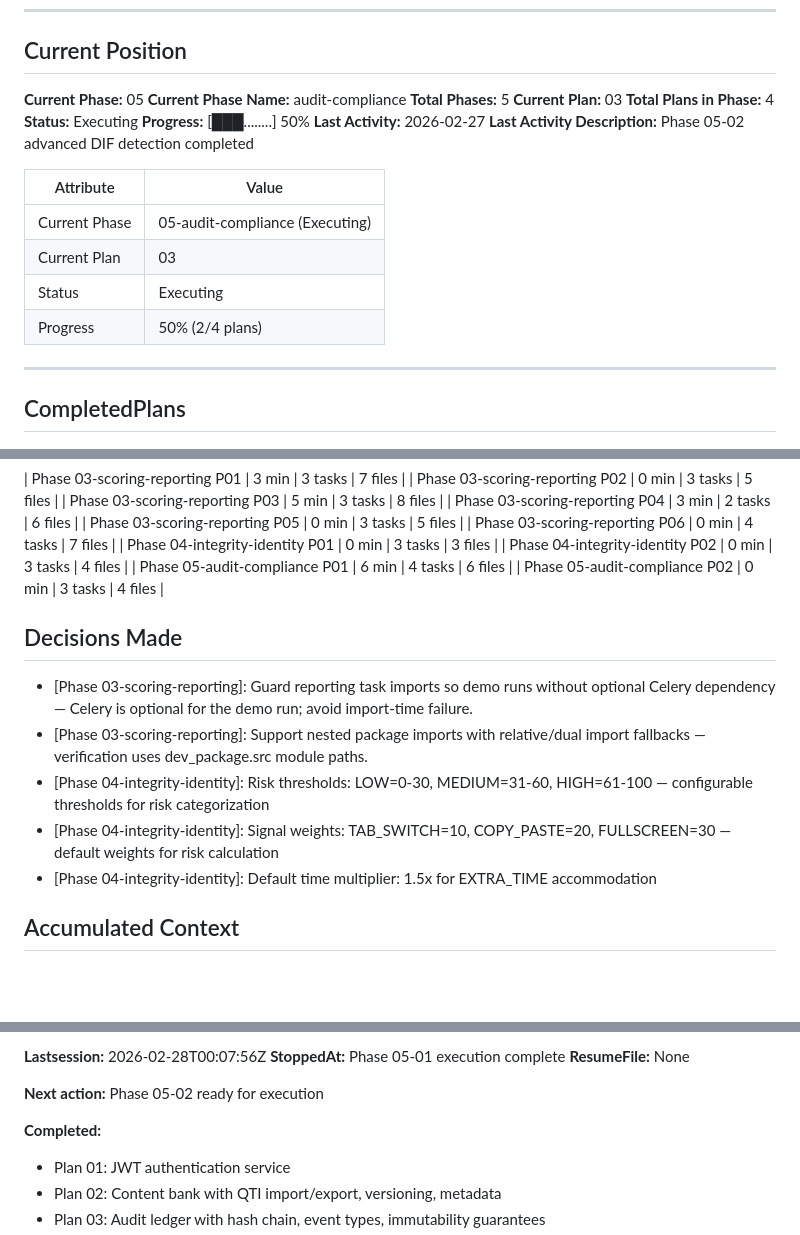
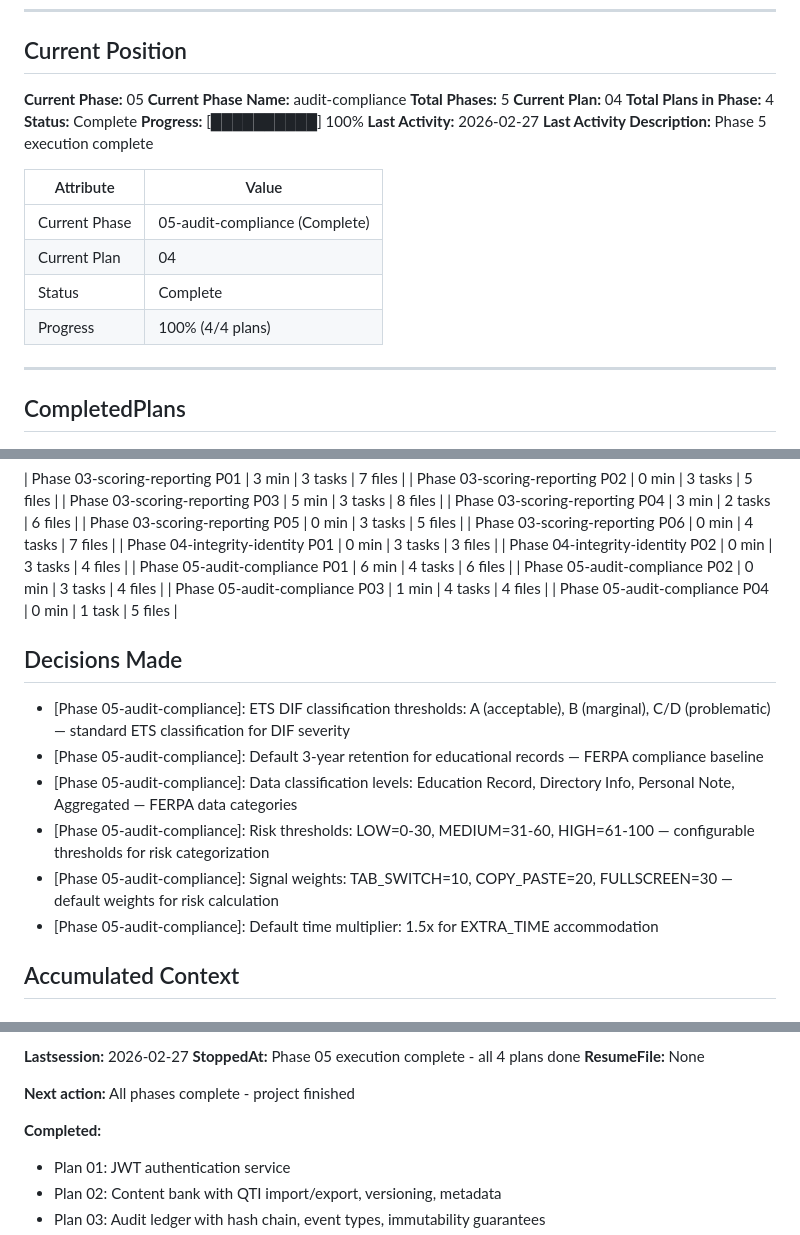
Before and after one commit to daipers/WAP, a Markdown page: .planning/STATE.md, 3 parts joined by grey strips. Drawn GitHub-style; blank space fills up the shorter version.

Commit message:
chore: update STATE.md - Phase 5 complete
- Add completed plans 05-03 and 05-04
- Add Phase 5 decisions (DIF thresholds, retention, classification)
- Update progress to 100%
- Mark all phases complete

```diff
--- a/.planning/STATE.md
+++ b/.planning/STATE.md
@@ -11,19 +11,19 @@
 **Current Phase:** 05
 **Current Phase Name:** audit-compliance
 **Total Phases:** 5
-**Current Plan:** 03
+**Current Plan:** 04
 **Total Plans in Phase:** 4
-**Status:** Executing
-**Progress:** [███........] 50%
+**Status:** Complete
+**Progress:** [██████████] 100%
 **Last Activity:** 2026-02-27
-**Last Activity Description:** Phase 05-02 advanced DIF detection completed
+**Last Activity Description:** Phase 5 execution complete
 
 | Attribute | Value |
 |-----------|-------|
-| Current Phase | 05-audit-compliance (Executing) |
-| Current Plan | 03 |
-| Status | Executing |
-| Progress | 50% (2/4 plans) |
+| Current Phase | 05-audit-compliance (Complete) |
+| Current Plan | 04 |
+| Status | Complete |
+| Progress | 100% (4/4 plans) |
 
 ---
 
@@ -72,15 +74,18 @@
 | Phase 04-integrity-identity P02 | 0 min | 3 tasks | 4 files |
 | Phase 05-audit-compliance P01 | 6 min | 4 tasks | 6 files |
 | Phase 05-audit-compliance P02 | 0 min | 3 tasks | 4 files |
+| Phase 05-audit-compliance P03 | 1 min | 4 tasks | 4 files |
+| Phase 05-audit-compliance P04 | 0 min | 1 task | 5 files |
 
 ## Decisions Made
 
 
-- [Phase 03-scoring-reporting]: Guard reporting task imports so demo runs without optional Celery dependency — Celery is optional for the demo run; avoid import-time failure.
-- [Phase 03-scoring-reporting]: Support nested package imports with relative/dual import fallbacks — verification uses dev_package.src module paths.
-- [Phase 04-integrity-identity]: Risk thresholds: LOW=0-30, MEDIUM=31-60, HIGH=61-100 — configurable thresholds for risk categorization
-- [Phase 04-integrity-identity]: Signal weights: TAB_SWITCH=10, COPY_PASTE=20, FULLSCREEN=30 — default weights for risk calculation
-- [Phase 04-integrity-identity]: Default time multiplier: 1.5x for EXTRA_TIME accommodation
+- [Phase 05-audit-compliance]: ETS DIF classification thresholds: A (acceptable), B (marginal), C/D (problematic) — standard ETS classification for DIF severity
+- [Phase 05-audit-compliance]: Default 3-year retention for educational records — FERPA compliance baseline
+- [Phase 05-audit-compliance]: Data classification levels: Education Record, Directory Info, Personal Note, Aggregated — FERPA data categories
+- [Phase 05-audit-compliance]: Risk thresholds: LOW=0-30, MEDIUM=31-60, HIGH=61-100 — configurable thresholds for risk categorization
+- [Phase 05-audit-compliance]: Signal weights: TAB_SWITCH=10, COPY_PASTE=20, FULLSCREEN=30 — default weights for risk calculation
+- [Phase 05-audit-compliance]: Default time multiplier: 1.5x for EXTRA_TIME accommodation
 
 ## Accumulated Context
 
@@ -134,9 +139,9 @@ None - Phase 04 complete
 
-**Lastsession:** 2026-02-28T00:07:56Z
-**StoppedAt:** Phase 05-01 execution complete
+**Lastsession:** 2026-02-27
+**StoppedAt:** Phase 05 execution complete - all 4 plans done
 **ResumeFile:** None
 
-**Next action:** Phase 05-02 ready for execution
+**Next action:** All phases complete - project finished
 
 **Completed:**
 - Plan 01: JWT authentication service
```
Also changed, not shown: other parts of .planning/STATE.md (+7 -2 lines).
